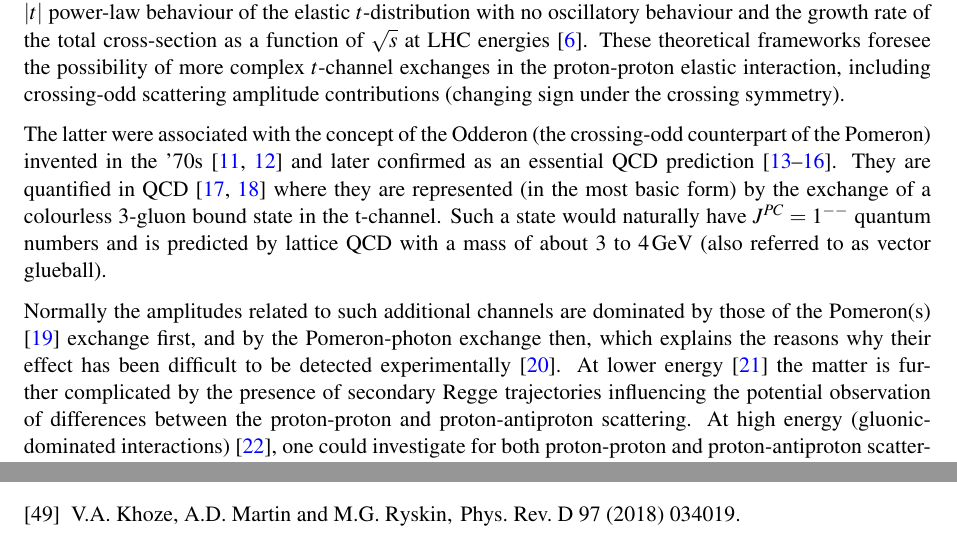
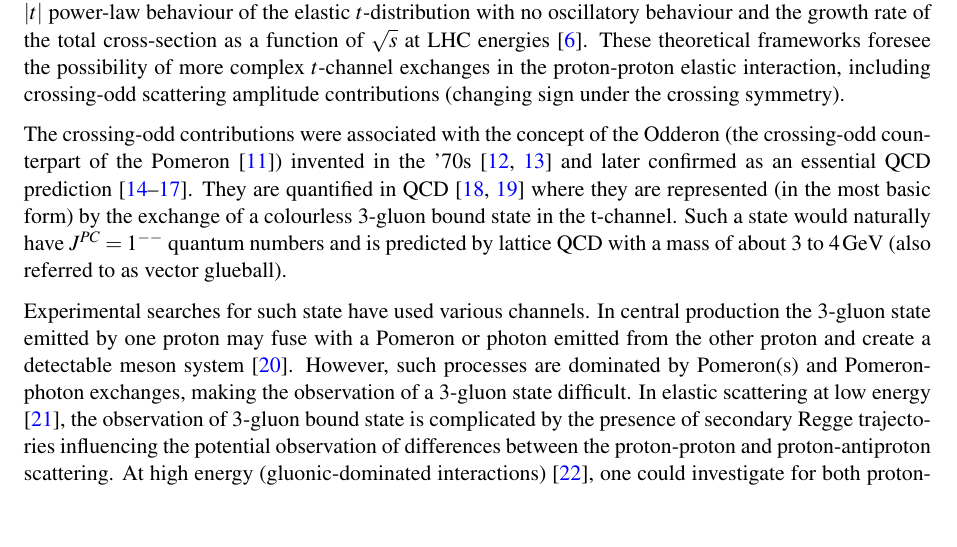
Before and after one commit to jan-kaspar/totem_2500m_paper, a LaTeX document (elastic_2500m_cern.tex, which reads introduction.tex): two parts of pages 3 and 29 of 29 before the commit and part of page 3 of 29 after it, the two joined at a grey line, cut so that both start at the same text. Compiled offline with pdfLaTeX.

Commit message:
Changed paragraph on experimental searches.

```diff
--- a/introduction.tex
+++ b/introduction.tex
@@ -9,9 +9,9 @@ It is shown in the present paper that none of the above-mentioned models can des
 
 Sophisticated alternative theoretical models exist both in terms of Regge-like or axiomatic field theories \cite{nicolescu-1992} and of QCD \cite{braun} -- they are capable of predicting or taking into account several effects confirmed or observed at LHC energies: the existence of a sharp diffractive dip in the proton-proton elastic t-distribution also at LHC energies \cite{totem-7tev-first}, the deviation of the elastic differential cross-section from a pure exponential \cite{totem-8tev-90m}, the deviation of the elastic diffractive slope, $B$, from a linear $\log(s)$ dependence as a function of the centre-of-mass energy \cite{totem-13tev-90m}, the variation of the nuclear phase as a function of $t$, the large-$|t|$ power-law behaviour of the elastic $t$-distribution with no oscillatory behaviour and the growth rate of the total cross-section as a function of $\sqrt s$ at LHC energies \cite{totem-13tev-90m}. These theoretical frameworks foresee the possibility of more complex $t$-channel exchanges in the proton-proton elastic interaction, including crossing-odd scattering amplitude contributions (changing sign under the crossing symmetry).
 
-The latter were associated with the concept of the Odderon (the crossing-odd counterpart of the Pomeron) invented in the '70s \cite{nicolescu-1973,nicolescu-1975} and later confirmed as an essential QCD prediction \cite{bartels-1980,kwiecinski-1980,jaroszewicz-1981,ioffe-2010}. They are quantified in QCD \cite{levin-1990,durham-2015-review} where they are represented (in the most basic form) by the exchange of a colourless 3-gluon bound state in the t-channel. Such a state would naturally have $J^{PC}=1^{--}$ quantum numbers and is predicted by lattice QCD with a mass of about $3$ to $4\un{GeV}$ (also referred to as vector glueball).
+The crossing-odd contributions were associated with the concept of the Odderon (the crossing-odd counterpart of the Pomeron \cite{lipatov-1986}) invented in the '70s \cite{nicolescu-1973,nicolescu-1975} and later confirmed as an essential QCD prediction \cite{bartels-1980,kwiecinski-1980,jaroszewicz-1981,ioffe-2010}. They are quantified in QCD \cite{levin-1990,durham-2018} where they are represented (in the most basic form) by the exchange of a colourless 3-gluon bound state in the t-channel. Such a state would naturally have $J^{PC}=1^{--}$ quantum numbers and is predicted by lattice QCD with a mass of about $3$ to $4\un{GeV}$ (also referred to as vector glueball).
 
-Normally the amplitudes related to such additional channels are dominated by those of the Pomeron(s) \cite{lipatov-1986} exchange first, and by the Pomeron-photon exchange then, which explains the reasons why their effect has been difficult to be detected experimentally \cite{hera-odderon-2002}. At lower energy \cite{breakstone-85} the matter is further complicated by the presence of secondary Regge trajectories influencing the potential observation of differences between the proton-proton and proton-antiproton scattering. At high energy (gluonic-dominated interactions) \cite{yellow-report}, one could investigate for both proton-proton and proton-antiproton scattering the diffractive dip, where the imaginary part of the Pomeron amplitude vanishes; however there are no measurements nor facilities allowing a comparison at the same fixed $\sqrt s$ energy.
+Experimental searches for such state have used various channels. In central production the 3-gluon state emitted by one proton may fuse with a Pomeron or photon emitted from the other proton and create a detectable meson system \cite{hera-odderon-2002}. However, such processes are dominated by Pomeron(s) and Pomeron-photon exchanges, making the observation of a 3-gluon state difficult. In elastic scattering at low energy \cite{breakstone-85}, the observation of 3-gluon bound state is complicated by the presence of secondary Regge trajectories influencing the potential observation of differences between the proton-proton and proton-antiproton scattering. At high energy (gluonic-dominated interactions) \cite{yellow-report}, one could investigate for both proton-proton and proton-antiproton scattering the diffractive dip, where the imaginary part of the Pomeron amplitude vanishes; however there are no measurements nor facilities allowing a comparison at the same fixed $\sqrt s$ energy.
 
 The Coulomb-nuclear interference at the LHC is an ideal laboratory to probe the exchange of a virtual odd-gluons bound state, because it selects the required quantum numbers in the $t$-range where the interference terms cannot be neglected with respect to the QED and nuclear amplitudes. The highest sensitivity is reached in the $t$-range where the QED and nuclear amplitudes are of similar magnitude, thus this has been the driving factor in designing the acceptance requirements then achieved via the $2.5\un{km}$ optics of the LHC. The $\rho$ parameter being an analytical function of the nuclear phase at $t=0$, it represents a sensitive probe of the interference terms into the evolution of the real and imaginary parts of the nuclear amplitude.
 
```
